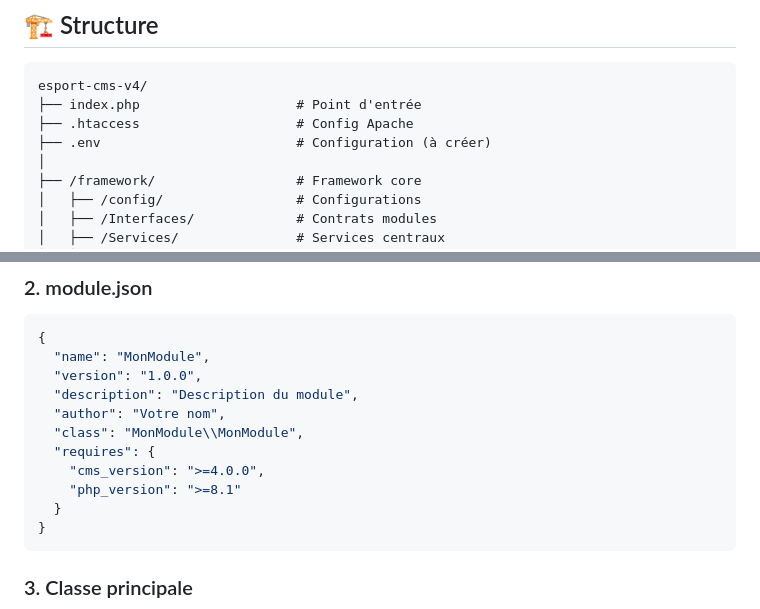
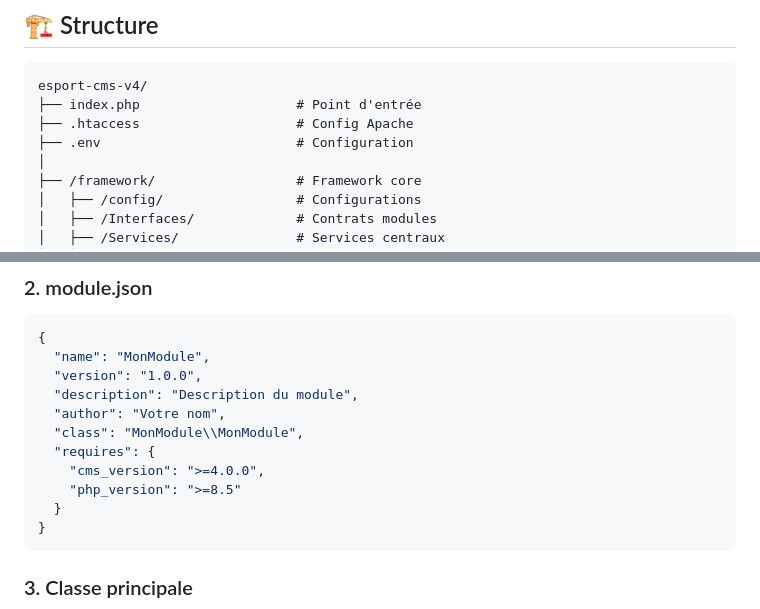
Before and after one commit to Guillaume29200/eSport-CMS-v4, a Markdown page: README.md, 2 parts joined by grey strips. GitHub-like rendering.

Commit message:
Update PHP version requirement in README

````diff
--- a/README.md
+++ b/README.md
@@ -64,7 +64,7 @@ location ~ /\. {
 esport-cms-v4/
 ├── index.php                    # Point d'entrée
 ├── .htaccess                    # Config Apache
-├── .env                         # Configuration (à créer)
+├── .env                         # Configuration
 │
 ├── /framework/                  # Framework core
 │   ├── /config/                 # Configurations
@@ -168,7 +168,7 @@ $rateLimiter->increment($_SERVER['REMOTE_ADDR'], 'login');
   "class": "MonModule\\MonModule",
   "requires": {
     "cms_version": ">=4.0.0",
-    "php_version": ">=8.1"
+    "php_version": ">=8.5"
   }
 }
 ```
````
